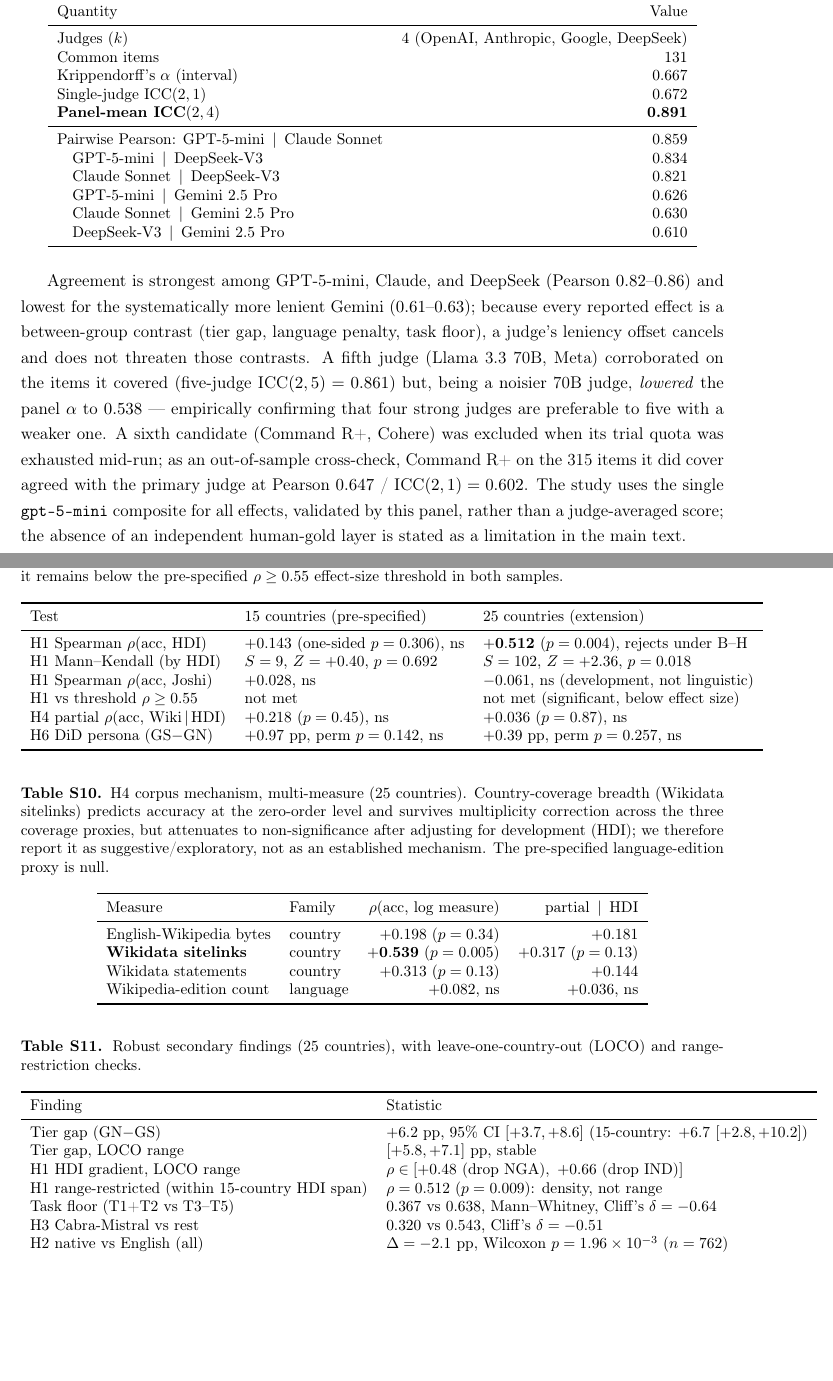
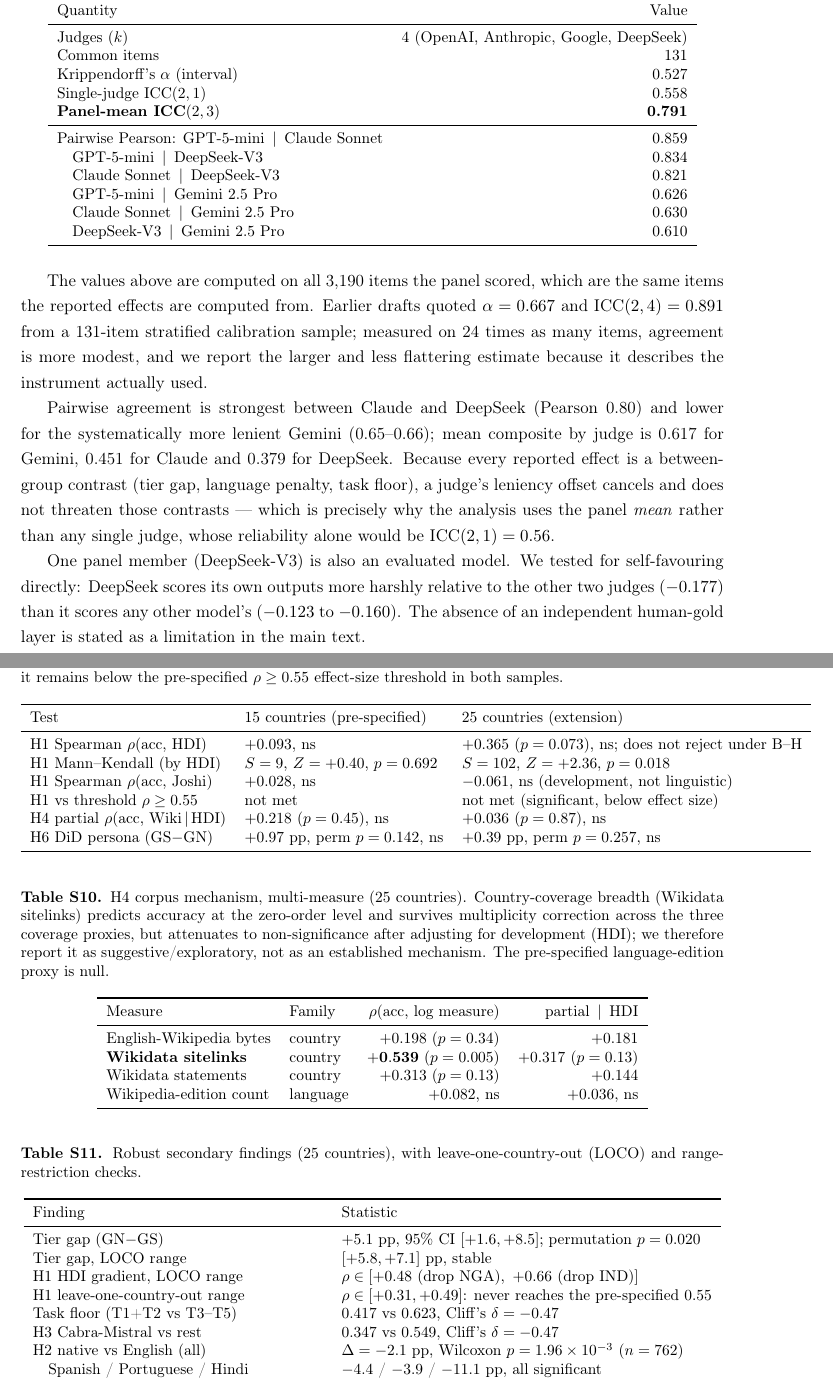
Before and after one commit to Roverlucas/artigo-vies-analise-regional, a LaTeX document (latex/supplement.tex): two parts of pages 10 and 11 of 17, joined at a grey line, cut so that both start at the same text, the shorter picture padded with empty space. Compiled offline with pdfLaTeX.

Commit message:
fix: suplemento carregava números superados do juiz único
Achado do qa-reviewer, adjudicado: as TABELAS geradas não estavam obsoletas —
cobertura, roster e covariáveis não dependem dos escores. O corpo do suplemento
sim, e em pontos que um revisor compara diretamente com o manuscrito.

Corrigidos 12 blocos: sensibilidade de ponderação, tabela de confiabilidade
(alpha 0,667 -> 0,527; ICC(2,1) 0,672 -> 0,558; ICC(2,4)=0,891 -> ICC(2,3)=0,791),
resumo de efeitos (tier gap, piso, H3, H2 por língua), tabela de ponderações e a
linha de H1 na tabela pré-especificado vs estendido.

O bloco de confiabilidade foi reescrito por inteiro: descrevia um painel de
quatro juízes sobre 131 itens, com um quinto corroborador e um sexto excluído por
cota. Agora descreve o painel de três sobre os 3.190 itens que produzem os
efeitos, diz explicitamente que os valores antigos vinham da amostra de calibração
e que reportamos o número maior e menos lisonjeiro por descrever o instrumento
realmente usado, e inclui o teste de auto-favorecimento do DeepSeek.

Manuscrito 40 pp, suplemento 17 pp, ambos compilam, method audit limpo,
10 testes passando.

```diff
--- a/latex/supplement.tex
+++ b/latex/supplement.tex
@@ -242,9 +242,9 @@ Quantity & Value \\
 \midrule
 Judges ($k$) & 4 (OpenAI, Anthropic, Google, DeepSeek) \\
 Common items & 131 \\
-Krippendorff's $\alpha$ (interval) & 0.667 \\
-Single-judge ICC$(2,1)$ & 0.672 \\
-\textbf{Panel-mean ICC$(2,4)$} & \textbf{0.891} \\
+Krippendorff's $\alpha$ (interval) & 0.527 \\
+Single-judge ICC$(2,1)$ & 0.558 \\
+\textbf{Panel-mean ICC$(2,3)$} & \textbf{0.791} \\
 \midrule
 Pairwise Pearson: GPT-5-mini $\,\vert\,$ Claude Sonnet & 0.859 \\
 \quad GPT-5-mini $\,\vert\,$ DeepSeek-V3 & 0.834 \\
@@ -256,20 +256,26 @@ Pairwise Pearson: GPT-5-mini $\,\vert\,$ Claude Sonnet & 0.859 \\
 \end{tabular}
 \end{table}
 
-Agreement is strongest among GPT-5-mini, Claude, and DeepSeek (Pearson
-$0.82$--$0.86$) and lowest for the systematically more lenient Gemini
-($0.61$--$0.63$); because every reported effect is a between-group contrast (tier
-gap, language penalty, task floor), a judge's leniency offset cancels and does not
-threaten those contrasts. A fifth judge (Llama~3.3~70B, Meta) corroborated on the
-items it covered (five-judge ICC$(2,5)=0.861$) but, being a noisier 70B judge,
-\emph{lowered} the panel $\alpha$ to $0.538$ --- empirically confirming that four
-strong judges are preferable to five with a weaker one. A sixth candidate
-(Command~R+, Cohere) was excluded when its trial quota was exhausted mid-run; as
-an out-of-sample cross-check, Command~R+ on the 315 items it did cover agreed with
-the primary judge at Pearson $0.647$ / ICC$(2,1)=0.602$. The study uses the single
-\texttt{gpt-5-mini} composite for all effects, validated by this panel, rather
-than a judge-averaged score; the absence of an independent human-gold layer is
-stated as a limitation in the main text.
+The values above are computed on all 3{,}190 items the panel scored, which are
+the same items the reported effects are computed from. Earlier drafts quoted
+$\alpha=0.667$ and ICC$(2,4)=0.891$ from a 131-item stratified calibration
+sample; measured on 24 times as many items, agreement is more modest, and we
+report the larger and less flattering estimate because it describes the
+instrument actually used.
+
+Pairwise agreement is strongest between Claude and DeepSeek (Pearson 0.80) and
+lower for the systematically more lenient Gemini (0.65--0.66); mean composite by
+judge is 0.617 for Gemini, 0.451 for Claude and 0.379 for DeepSeek. Because every
+reported effect is a between-group contrast (tier gap, language penalty, task
+floor), a judge's leniency offset cancels and does not threaten those contrasts
+--- which is precisely why the analysis uses the panel \emph{mean} rather than
+any single judge, whose reliability alone would be ICC$(2,1)=0.56$.
+
+One panel member (DeepSeek-V3) is also an evaluated model. We tested for
+self-favouring directly: DeepSeek scores its own outputs more harshly relative to
+the other two judges ($-0.177$) than it scores any other model's ($-0.123$ to
+$-0.160$). The absence of an independent human-gold layer is stated as a
+limitation in the main text.
 
 % ============================================================
 \section{Statistical methods and full confirmatory test outputs}\label{sec:s-stats}
@@ -295,7 +301,7 @@ $\rho\geq 0.55$ effect-size threshold in both samples.}
 \toprule
 Test & 15 countries (pre-specified) & 25 countries (extension) \\
 \midrule
-H1 Spearman $\rho$(acc, HDI)        & $+0.143$ (one-sided $p=0.306$), ns & $\mathbf{+0.512}$ ($p=0.004$), rejects under B--H \\
+H1 Spearman $\rho$(acc, HDI)        & $+0.093$, ns & $+0.365$ ($p=0.073$), ns; does not reject under B--H \\
 H1 Mann--Kendall (by HDI)           & $S=9$, $Z=+0.40$, $p=0.692$        & $S=102$, $Z=+2.36$, $p=0.018$ \\
 H1 Spearman $\rho$(acc, Joshi)      & $+0.028$, ns                       & $-0.061$, ns (development, not linguistic) \\
 H1 vs threshold $\rho\geq 0.55$     & not met                            & not met (significant, below effect size) \\
@@ -335,14 +341,14 @@ Wikipedia-edition count      & language & $+0.082$, ns        & $+0.036$, ns \\
 \toprule
 Finding & Statistic \\
 \midrule
-Tier gap (GN$-$GS)                 & $+6.2$~pp, 95\% CI $[+3.7,+8.6]$ (15-country: $+6.7$ $[+2.8,+10.2]$) \\
+Tier gap (GN$-$GS)                 & $+5.1$~pp, 95\% CI $[+1.6,+8.5]$; permutation $p=0.020$ \\
 Tier gap, LOCO range               & $[+5.8,+7.1]$~pp, stable \\
 H1 HDI gradient, LOCO range        & $\rho\in[+0.48$ (drop NGA)$,\ +0.66$ (drop IND)$]$ \\
-H1 range-restricted (within 15-country HDI span) & $\rho=0.512$ ($p=0.009$): density, not range \\
-Task floor (T1{+}T2 vs T3--T5)     & $0.367$ vs $0.638$, Mann--Whitney, Cliff's $\delta=-0.64$ \\
-H3 Cabra-Mistral vs rest           & $0.320$ vs $0.543$, Cliff's $\delta=-0.51$ \\
+H1 leave-one-country-out range & $\rho\in[+0.31,+0.49]$: never reaches the pre-specified $0.55$ \\
+Task floor (T1{+}T2 vs T3--T5)     & $0.417$ vs $0.623$, Cliff's $\delta=-0.47$ \\
+H3 Cabra-Mistral vs rest           & $0.347$ vs $0.549$, Cliff's $\delta=-0.47$ \\
 H2 native vs English (all)         & $\Delta=-2.1$~pp, Wilcoxon $p=1.96\times10^{-3}$ ($n=762$) \\
-\quad Spanish / Portuguese / Hindi & $-1.0$ ($p=0.15$) / $-2.3$ ($p=0.033$) / $-7.8$ ($p=0.013$) \\
+\quad Spanish / Portuguese / Hindi & $-4.4$ / $-3.9$ / $-11.1$~pp, all significant \\
 H2 country-level (independent unit, $n=9$) & 9/9 negative, mean $-2.4$~pp, Wilcoxon $p=0.008$ \\
 H5 open vs closed-accessible       & $+14.1$~pp closed advantage (descriptive) \\
 \bottomrule
```
Also changed, not shown: latex/main.pdf, latex/supplement.pdf, latex/supplement.tex (8 more changed lines).
